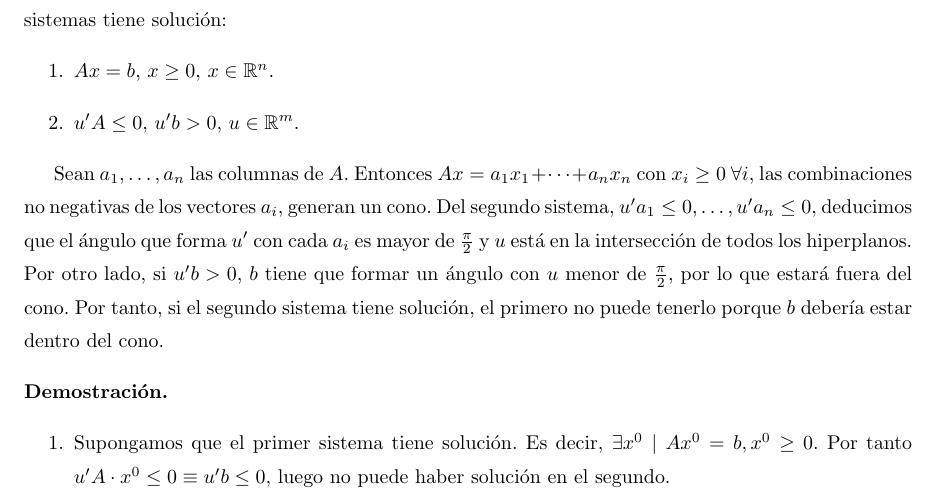
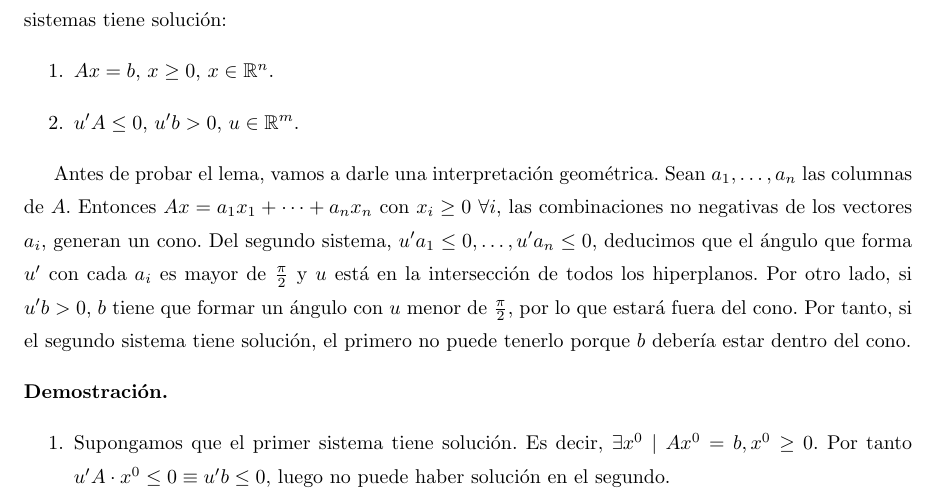
Before and after one commit to RafJavDie/Apuntes-4-Mates, a LaTeX document (PM2.tex): part of page 6 of 11, cut so that both start at the same text. Compiled offline with pdfLaTeX.

Commit message:
interpretación geométrica

```diff
--- a/PM2.tex
+++ b/PM2.tex
@@ -177,7 +177,7 @@ Sean $A\in \R^{m\times n}, b\in\R^m$. Entonces, exactamente uno de los siguiente
 \end{enumerate}
 \end{lema}
 
-Sean $a_1,\dots, a_n$ las columnas de $A$. Entonces $Ax=a_1x_1+\cdots +a_nx_n$ con $x_i\geq 0\ \forall i$, las combinaciones no negativas de los vectores $a_i$, generan un cono. Del segundo sistema, $u'a_1\leq 0,\dots , u'a_n\leq 0$, deducimos que el ángulo que forma $u'$ con cada $a_i$ es mayor de $\frac{\pi}{2}$ y $u$ está en la intersección de todos los hiperplanos. Por otro lado, si $u'b>0$, $b$ tiene que formar un ángulo con $u$ menor de $\frac{\pi}{2}$, por lo que estará fuera del cono. Por tanto, si el segundo sistema tiene solución, el primero no puede tenerlo porque $b$ debería estar dentro del cono.
+Antes de probar el lema, vamos a darle una interpretación geométrica. Sean $a_1,\dots, a_n$ las columnas de $A$. Entonces $Ax=a_1x_1+\cdots +a_nx_n$ con $x_i\geq 0\ \forall i$, las combinaciones no negativas de los vectores $a_i$, generan un cono. Del segundo sistema, $u'a_1\leq 0,\dots , u'a_n\leq 0$, deducimos que el ángulo que forma $u'$ con cada $a_i$ es mayor de $\frac{\pi}{2}$ y $u$ está en la intersección de todos los hiperplanos. Por otro lado, si $u'b>0$, $b$ tiene que formar un ángulo con $u$ menor de $\frac{\pi}{2}$, por lo que estará fuera del cono. Por tanto, si el segundo sistema tiene solución, el primero no puede tenerlo porque $b$ debería estar dentro del cono.
 
 \begin{dem}\
 \begin{enumerate}
```
